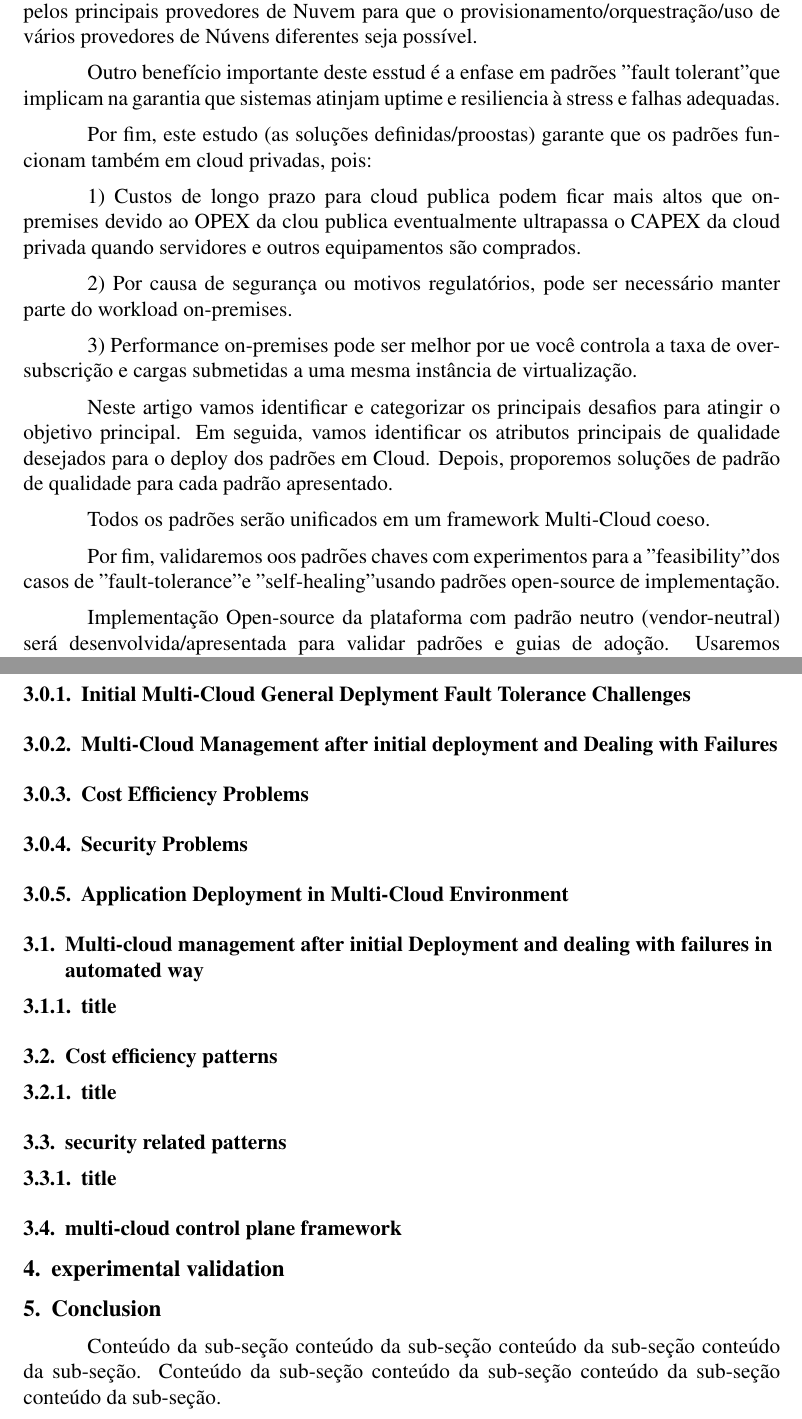
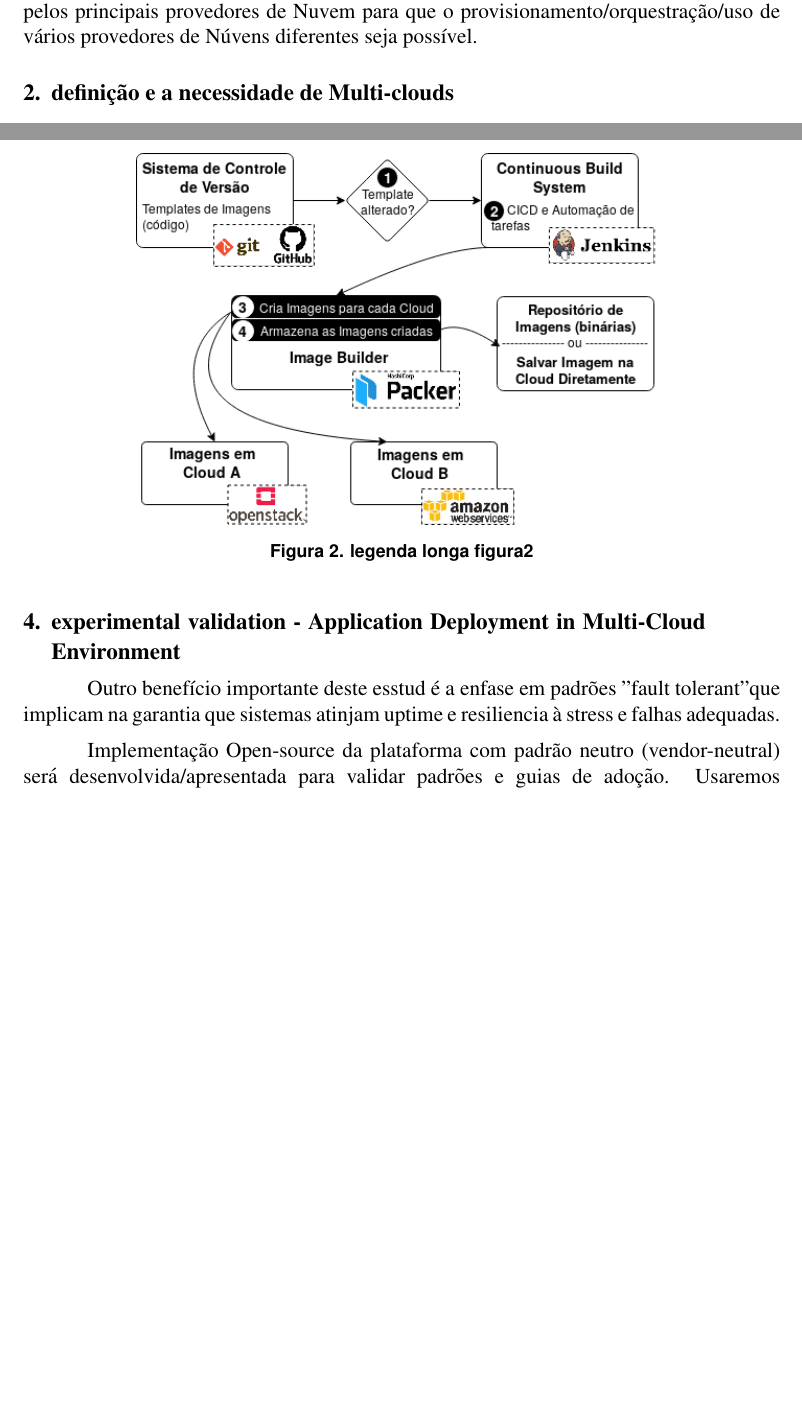
Before and after one commit to arielfrozza/multi-cloud, a LaTeX paper (artigo_multicloud/artigo_multicloud.tex): two parts of pages 2 and 7 of 8 before the commit and two parts of pages 2 and 6 of 7 after it, joined at a grey line, cut so that both start at the same text, the shorter picture padded with empty space. Compiled offline with pdfLaTeX.

Commit message:
Removido textos e seções desnecessárias

```diff
--- a/artigo_multicloud/artigo_multicloud.tex
+++ b/artigo_multicloud/artigo_multicloud.tex
@@ -43,37 +43,11 @@
 \end{abstract}
 
 	\section{Introdução}
-	    Atualmente, o uso de serviços e recursos a partir de múltiplos provedores de Cloud simultaneamente é devido pela necessidade de seus consumidores expressas em requerimentos tais como qualidade de serviço e custo. As organizações que estão migrando para a Nuvem, seja para estender ou substituir sua infraestrutura on-premises, buscam soluções confiáveis, seguras e, se possível, sem ficar aprisionados à fornecedores ou soluções fechadas (\textit{vendor lock in}). Entretanto, a navegação entre os diversos serviços ofertados e orquestração de recursos em múltiplas clouds (usando Infraestrutura como Código, por exemplo) ainda está distante da maturidade. Alguns obstáculos devem ser transpostos para que isso ocorra, já que, há riscos reais que devem ser mitigados; todos os provedores de Cloud experimentam, eventualmente, períodos de indisponibilidade que podem causar impactos a negócios \cite{1}, além disso, performance variável também é um problema por que a maioria dos provedores "overprovision" sua infraestrutura virtualizada e isto resulta em degradação de performance e qualidade de serviço [42]. Outro ponto importante é que a maioria dos provedores (inclusive os lideres de mercado) de Nuvem usam/disponibilizam Software e APIs proprietárias e tanbém não são aderentes à padrões de Cloud API como a Tosca [39] ou OASIS CAMP [41].
+	    Atualmente, o uso de serviços e recursos a partir de múltiplos provedores de Cloud simultaneamente é devido pela necessidade de seus consumidores expressas em requerimentos tais como qualidade de serviço e custo. As organizações que estão migrando para a Nuvem, seja para estender ou substituir sua infraestrutura on-premises, buscam soluções confiáveis, seguras e, se possível, sem ficar aprisionados à fornecedores ou soluções fechadas (\textit{vendor lock in}). Entretanto, a navegação entre os diversos serviços ofertados e orquestração de recursos em múltiplas clouds (usando Infraestrutura como Código, por exemplo) ainda está distante da maturidade. Alguns obstáculos devem ser transpostos para que isso ocorra, já que, há riscos reais que devem ser mitigados; todos os provedores de Cloud experimentam, eventualmente, períodos de indisponibilidade que podem causar impactos a negócios \cite{1}, além disso, performance variável também é um problema por que a maioria dos provedores "over subscrição/overprovision" sua infraestrutura virtualizada e isto resulta em degradação de performance e qualidade de serviço [42]. Outro ponto importante é que a maioria dos provedores (inclusive os lideres de mercado) de Nuvem usam/disponibilizam Software e APIs proprietárias e tanbém não são aderentes à padrões de Cloud API como a Tosca [39] ou OASIS CAMP [41].
 
 	    Este artigo pretende descrever alguns desafios do uso em multi cloud e levantar quais melhorias são necessárias aplicarmos às atuais soluções para atender as necessidades dos usuários de multiplas clouds. Primeiramente, a definição e a necessidade de Multi-clouds é discutida, em seguida, um modelo padrão de arquitetura para Multi-cloud é apresentado. Por último, algumas soluções (software) que tornam possíveis a Infraestrutura como Códio em Multi cloud são apresentados e discutidos. Por último, ilustraremos os processos, requisitos e desafios na implementação de IaaS em multi cloud usando Infre as code.
 
 	    Este artigo não apresenta uma abordagem inovadora, Noentanto, ele intenta apontar algumas lacunas/dificuldades a serem sanadas por desenvolvedores de Multi-cloud, em especial no que diz aos frameworks e padrões de provisionamento em Nuvem (pública, privada ou híbrida) que ofereçam softwares e APIs não proprietárias mas que disponibilizam funcionalidades compatíveis/equivalentes com os softwares e serviços ofertados pelos principais provedores de Nuvem para que o provisionamento/orquestração/uso de vários provedores de Núvens diferentes seja possível.
-
-
-
-
-
-
-		Outro benefício importante deste esstud é a enfase em padrões "fault tolerant" que implicam na garantia que sistemas atinjam uptime e resiliencia à stress e falhas adequadas.
-
-		Por fim, este estudo (as soluções definidas/proostas) garante que os padrões funcionam também em cloud privadas, pois:
-
-		1) Custos de longo prazo para cloud publica podem ficar mais altos que on-premises devido ao OPEX da clou publica eventualmente ultrapassa o CAPEX da cloud privada quando servidores e outros equipamentos são comprados.
-
-		2) Por causa de segurança ou motivos regulatórios, pode ser necessário manter parte do workload on-premises.
-
-		3) Performance on-premises pode ser melhor por ue você controla a taxa de over-subscrição e cargas submetidas a uma mesma instância de virtualização.
-
-		Neste artigo vamos identificar e categorizar os principais desafios para atingir o objetivo principal. Em seguida, vamos identificar os atributos principais de qualidade desejados para o deploy dos padrões em Cloud. Depois, proporemos soluções de padrão de qualidade para cada padrão apresentado.
-
-		Todos os padrões serão unificados em um framework Multi-Cloud coeso.
-
-		Por fim, validaremos oos padrões chaves com experimentos para a "feasibility" dos casos de "fault-tolerance" e "self-healing" usando padrões open-source de implementação.
-
-		Implementação Open-source da plataforma com padrão neutro (vendor-neutral) será desenvolvida/apresentada para validar padrões e guias de adoção. Usaremos open-source software para demonstrar como os padrõe podem ser impleentados fazem este estudo mais util/completo/específico que padrões enéricos como os descrito em http://www.cloudpatterns.org.
-		O resultado deste estudo será um catálogo de Padrões de Cloud "Fault Tolerant", Seguro e de alta performance com as soluções mapeadas com software open-source com exemplos do deploy (e alguns templates/pseudo-codigo) que podem ser usados para implementar um stack completo de infraestrutura que será compativel com a especificação OASIS CAMP (Cloud Application Management for Platforms) e mais tarde, com OASIS TOSCA (Topology and Orchestration Specification for Cloud Applications).
-
-		Em seguida, todos os padrões serão validados usando software Open Source. A maioria das ofertas em cloud não seria possível sem uso de software open source (e.g. hypervisors Xen e KVM). Como selecionamos os melhores projetos open-source? We need to selec the projects with a large and active community, quantos "commiters" estão ativos, quantos contribuidores são de diferentes organizações ou este é um projeto open-source de uma única empresa (algumas empresas desenvolvem open-source software mas não aceitam contribuições externas - Read Only Opensource). Idealmente, melhor ainda se a solução open-source tiver alguma empresa mantenedora/responsável por oferecer serviços de consultoria e bug-fixes (caso a empresa não tenha todo o expertise in-house).
 
 		% \hspace{3cm}Multi-Cloud deployment for fault-torerance, performance, security and cost efficiency.
 		%Current solutions and their limitations.
@@ -85,9 +59,7 @@
 		%Open-source Multi-Cloud deployment solution framework.
 		%Solution to major multi-cloud challenges.
 
-	\section{Design Patterns and Frameworks for Effective Multi-Cloud Deployment}
-
-	\subsection{Multi-Cloud Foundation Patterns focused on Fault Tolerant Deployment Solutions}
+	\section{definição e a necessidade de Multi-clouds}
 
 	Clouds podem ser usadas de forma serial, por exemplo, quando migramos de uma Cloud para outra, ou simultanea, quando usamos simultaneamente recursos de duas ou mais Clouds diferentes. O senário mais comum para o caso de uso simultâneo é a Cloud Ibrida, quando alguns serviços permanecem um uma nuvem (Privada) e outros seriços estão em uma núvem Pública.
 
@@ -153,43 +125,26 @@
 	Os processos descritos acima e esquematizados na Figura1 podem ser bastante complexos e envolver outros subprocessos e também um conjunto diversificado de ferramentas e softwares. Como exemplo, exploremos em mais detalhes o \textbf{Pipeline de Imagens}:
 
 	--- check location 829 e 2363
+
 		\begin{figure}[H]
 			\centering
 			\includegraphics[width=0.7\linewidth]{figuras/Figure2.png}
-			\caption{legenda longa}
-			\label{fig:figure1}
+			\caption{legenda longa figura2}
+			\label{fig:figure2}
 		\end{figure}
 
-	\subsubsection{Initial Multi-Cloud General Deplyment Fault Tolerance Challenges}
+	\section{experimental validation - Application Deployment in Multi-Cloud Environment}
 
-	\subsubsection{Multi-Cloud Management after initial deployment and Dealing with Failures}
+	Outro benefício importante deste esstud é a enfase em padrões "fault tolerant" que implicam na garantia que sistemas atinjam uptime e resiliencia à stress e falhas adequadas.
 
-	\subsubsection{Cost Efficiency Problems}
+	Implementação Open-source da plataforma com padrão neutro (vendor-neutral) será desenvolvida/apresentada para validar padrões e guias de adoção. Usaremos open-source software para demonstrar como os padrõe podem ser impleentados fazem este estudo mais util/completo/específico que padrões enéricos como os descrito em http://www.cloudpatterns.org.
+	O resultado deste estudo será um catálogo de Padrões de Cloud "Fault Tolerant", Seguro e de alta performance com as soluções mapeadas com software open-source com exemplos do deploy (e alguns templates/pseudo-codigo) que podem ser usados para implementar um stack completo de infraestrutura que será compativel com a especificação OASIS CAMP (Cloud Application Management for Platforms) e mais tarde, com OASIS TOSCA (Topology and Orchestration Specification for Cloud Applications).
 
-	\subsubsection{Security Problems}
-
-	\subsubsection{Application Deployment in Multi-Cloud Environment}
-
-	\subsection{Multi-cloud management after initial Deployment and dealing with failures in automated way}
-
-	\subsubsection{title}
-
-	\subsection{Cost efficiency patterns}
-
-	\subsubsection{title}
-
-	\subsection{security related patterns}
-
-    \subsubsection{title}
-
-	\subsection{multi-cloud control plane framework}
-
-	\section{experimental validation}
+	Em seguida, todos os padrões serão validados usando software Open Source. A maioria das ofertas em cloud não seria possível sem uso de software open source (e.g. hypervisors Xen e KVM). Como selecionamos os melhores projetos open-source? We need to selec the projects with a large and active community, quantos "commiters" estão ativos, quantos contribuidores são de diferentes organizações ou este é um projeto open-source de uma única empresa (algumas empresas desenvolvem open-source software mas não aceitam contribuições externas - Read Only Opensource). Idealmente, melhor ainda se a solução open-source tiver alguma empresa mantenedora/responsável por oferecer serviços de consultoria e bug-fixes (caso a empresa não tenha todo o expertise in-house).
 
 	\section{Conclusion}
 
-	Conteúdo da sub-seção conteúdo da sub-seção conteúdo da sub-seção conteúdo da sub-seção.
-	\noindent Conteúdo da sub-seção conteúdo da sub-seção conteúdo da sub-seção conteúdo da sub-seção.
+	Conclusão ...
 
    % \section*{Referências}
 
```
Also changed, not shown: artigo_multicloud/artigo_multicloud.pdf, artigo_multicloud/artigo_multicloud.tex (4 more changed lines).
